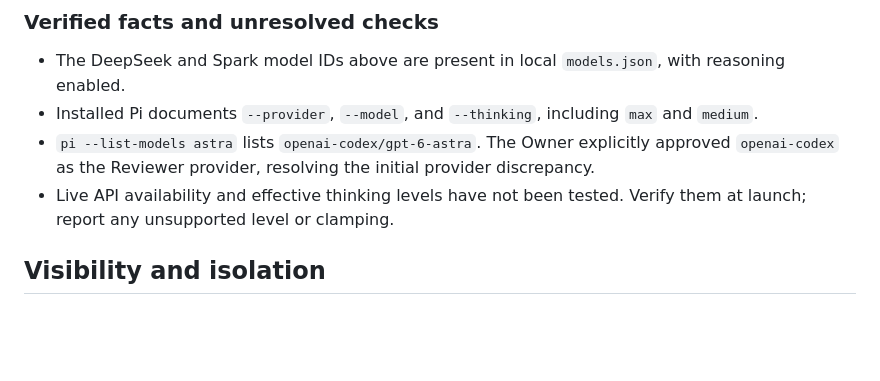
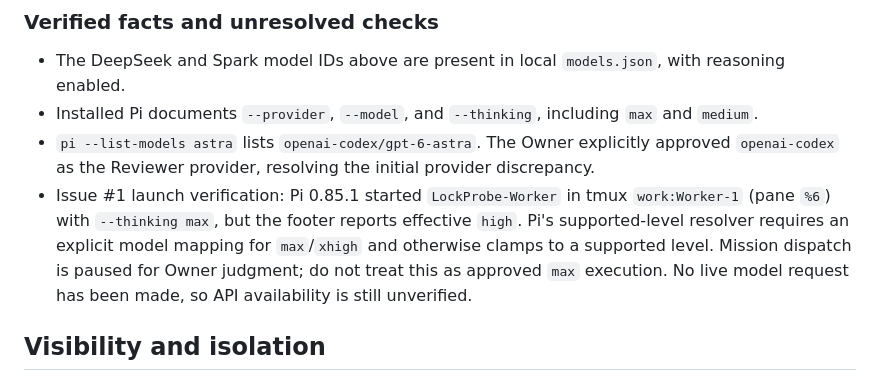
Before and after one commit to code2hack/EyeBrowse, a Markdown page: DEV.md, the part around the change. Rendered like a GitHub page; blank space fills up the shorter version.

Commit message:
Manager: EyeBrowse-Manager — docs: record Worker thinking-level launch gate

```diff
--- a/DEV.md
+++ b/DEV.md
@@ -28,7 +28,7 @@ Configuration is local to `~/.pi/agent/models.json`. Never copy credentials into
 - The DeepSeek and Spark model IDs above are present in local `models.json`, with reasoning enabled.
 - Installed Pi documents `--provider`, `--model`, and `--thinking`, including `max` and `medium`.
 - `pi --list-models astra` lists `openai-codex/gpt-6-astra`. The Owner explicitly approved `openai-codex` as the Reviewer provider, resolving the initial provider discrepancy.
-- Live API availability and effective thinking levels have not been tested. Verify them at launch; report any unsupported level or clamping.
+- Issue #1 launch verification: Pi 0.85.1 started `LockProbe-Worker` in tmux `work:Worker-1` (pane `%6`) with `--thinking max`, but the footer reports effective `high`. Pi's supported-level resolver requires an explicit model mapping for `max`/`xhigh` and otherwise clamps to a supported level. Mission dispatch is paused for Owner judgment; do not treat this as approved `max` execution. No live model request has been made, so API availability is still unverified.
 
 ## Visibility and isolation
 
```
